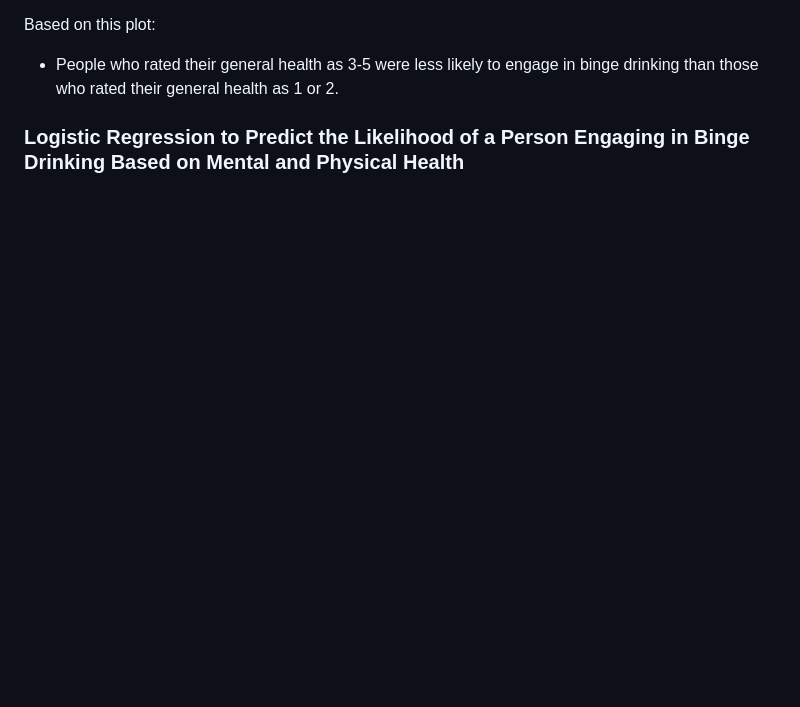
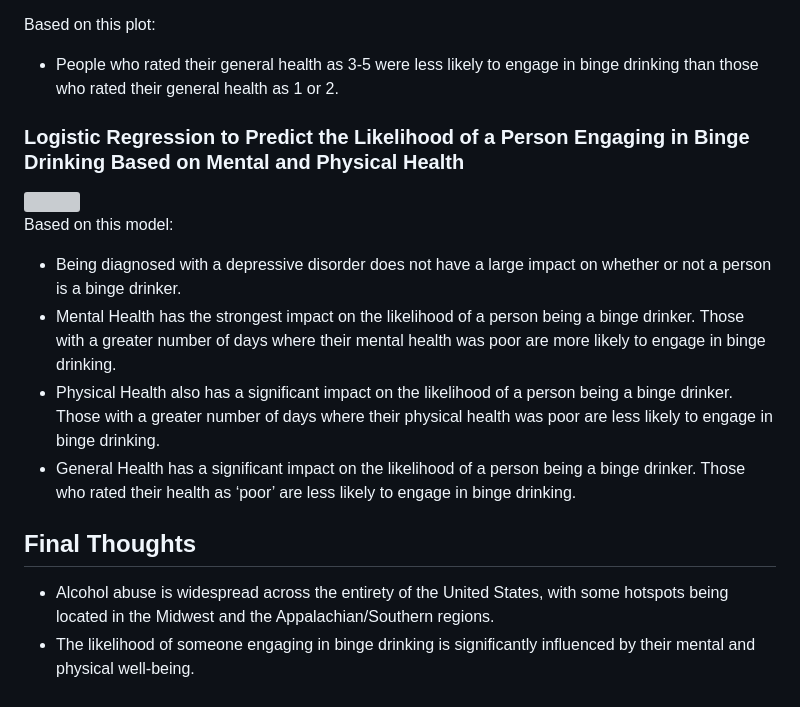
Before and after one commit to janecondon/Alcohol-Abuse-vs.-Health-Analysis, a Markdown page: README.md, the part around the change printed below. GitHub-like rendering; blank space fills up the shorter version; grey boxes are pictures that could not be loaded.

```diff
--- a/README.md
+++ b/README.md
@@ -119,3 +120,19 @@ Based on this plot:
 
 
 ### Logistic Regression to Predict the Likelihood of a Person Engaging in Binge Drinking Based on Mental and Physical Health
+
+<img width="600" height="400" src="Plots\Log_Reg_Tbl.png">
+
+
+Based on this model:
+
+* Being diagnosed with a depressive disorder does not have a large impact on whether or not a person is a binge drinker.
+* Mental Health has the strongest impact on the likelihood of a person being a binge drinker. Those with a greater number of days where their mental health was poor are more likely to engage in binge drinking.
+* Physical Health also has a significant impact on the likelihood of a person being a binge drinker. Those with a greater number of days where their physical health was poor are less likely to engage in binge drinking.
+* General Health has a significant impact on the likelihood of a person being a binge drinker. Those who rated their health as ‘poor’ are less likely to engage in binge drinking.
+
+
+## Final Thoughts
+
+* Alcohol abuse is widespread across the entirety of the United States, with some hotspots being located in the Midwest and the Appalachian/Southern regions.
+* The likelihood of someone engaging in binge drinking is significantly influenced by their mental and physical well-being.
```
Also changed, not shown: other parts of README.md (+3 -2 lines).
